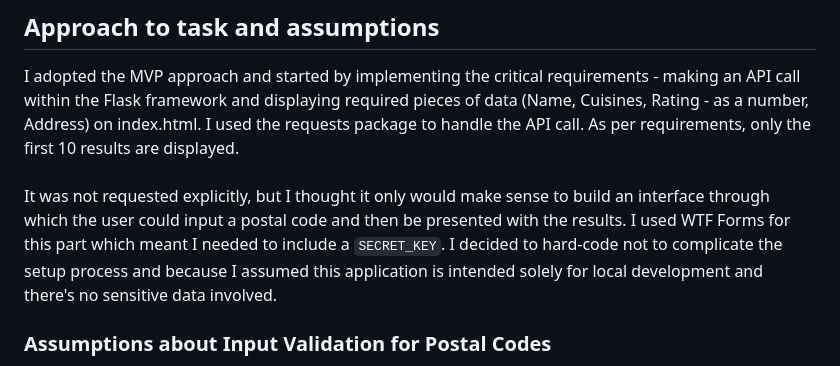
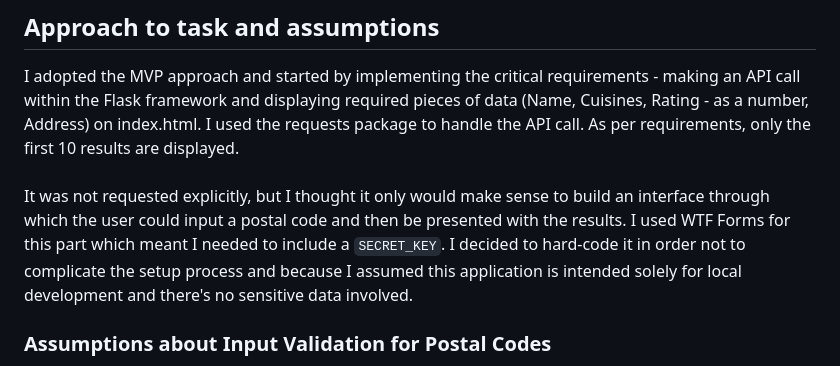
Before and after one commit to celinaczy/JET-API-Interface, a Markdown page: README.md, the part around the change. GitHub-like rendering.

```diff
--- a/README.md
+++ b/README.md
@@ -91,7 +91,7 @@ requests package to handle the API call. As per requirements, only the first 10
 <br><br>
 It was not requested explicitly, but I thought it only would make sense to build an interface through which the user could
 input a postal code and then be presented with the results. I used WTF Forms for this part which meant I needed to include a
-`SECRET_KEY`. I decided to hard-code not to complicate the setup process and because I assumed this  application is intended
+`SECRET_KEY`. I decided to hard-code it in order not to complicate the setup process and because I assumed this  application is intended
 solely for local development and there's no sensitive data involved.
 ### Assumptions about Input Validation for Postal Codes
 - The postal code must be between 5 and 8 characters in length.
```
